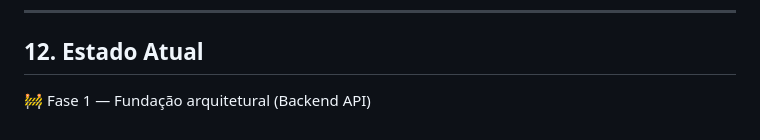
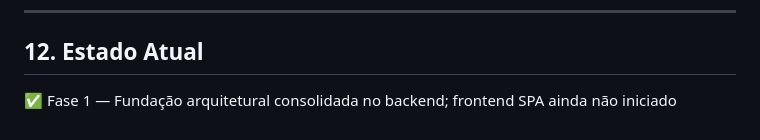
Before and after one commit to HeroDestiny/form-engine, a Markdown page: docs/visao.md, the part around the change. Drawn GitHub-style.

```diff
--- a/docs/visao.md
+++ b/docs/visao.md
@@ -157,4 +157,4 @@ O projeto será considerado bem-sucedido quando:
 
 ## 12. Estado Atual
 
-🚧 Fase 1 — Fundação arquitetural (Backend API)
+✅ Fase 1 — Fundação arquitetural consolidada no backend; frontend SPA ainda não iniciado
```
Also changed, not shown: README.md (+7 -7 lines), docs/README.md (+2 -2 lines).
